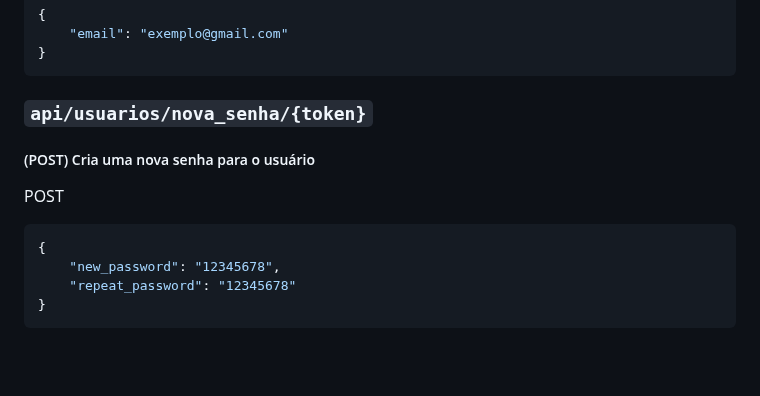
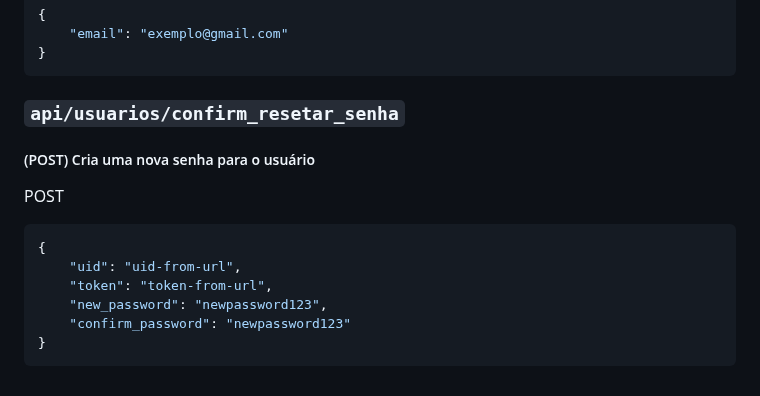
Before and after one commit to Pedrocardo005/marcommerce, a Markdown page: docs/endpoints.MD, the part around the change. Rendered like a GitHub page; blank space fills up the shorter version.

Commit message:
:books: docs: Atualiza documentacao resetar senha
By: Pedro

````diff
--- a/docs/endpoints.MD
+++ b/docs/endpoints.MD
@@ -524,14 +524,16 @@ POST
 }
 ```
 
-### `api/usuarios/nova_senha/{token}`
+### `api/usuarios/confirm_resetar_senha`
 
 ##### (POST) Cria uma nova senha para o usuário
 
 POST
 ```json
 {
-    "new_password": "12345678",
-    "repeat_password": "12345678"
+    "uid": "uid-from-url",
+    "token": "token-from-url",
+    "new_password": "newpassword123",
+    "confirm_password": "newpassword123"
 }
 ```
````
